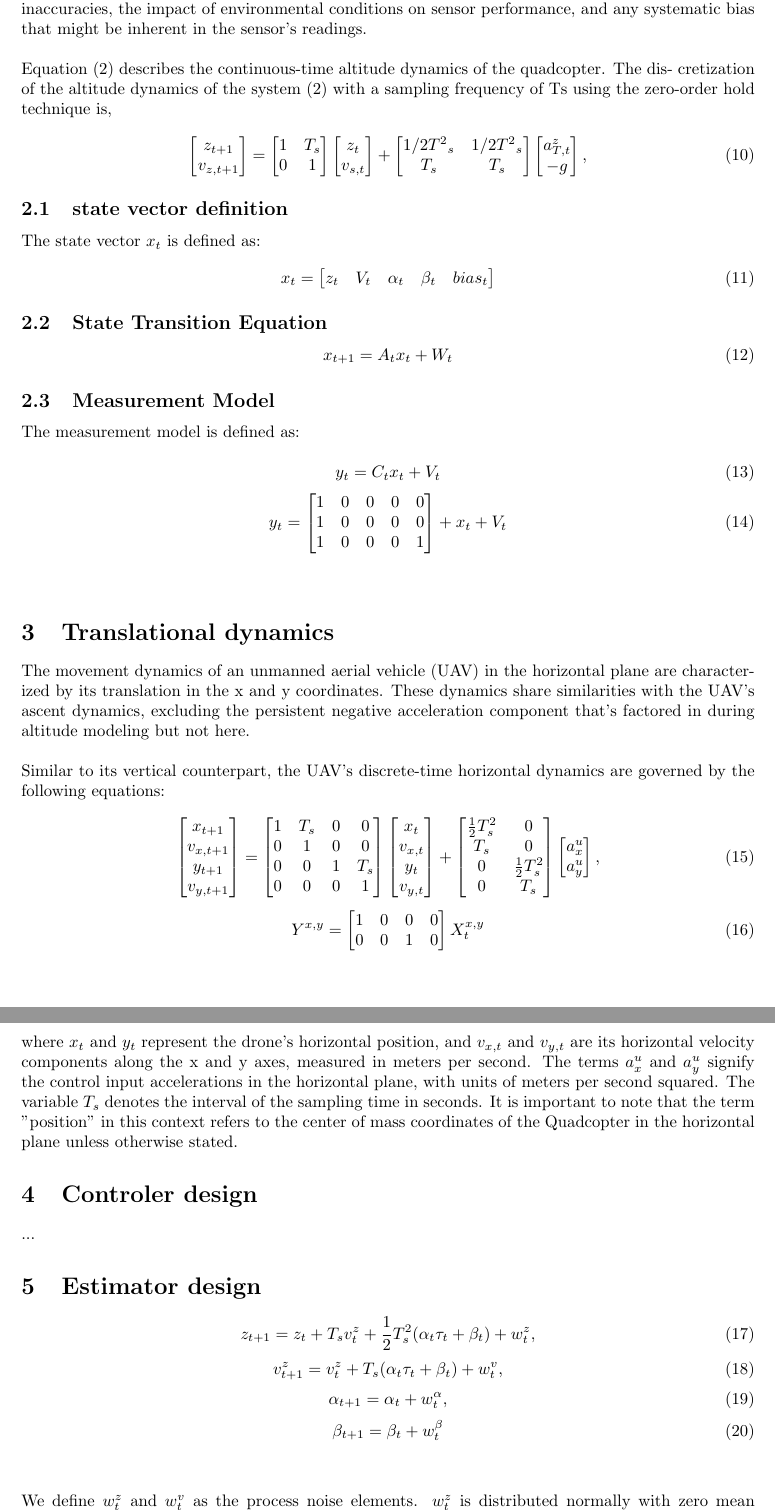
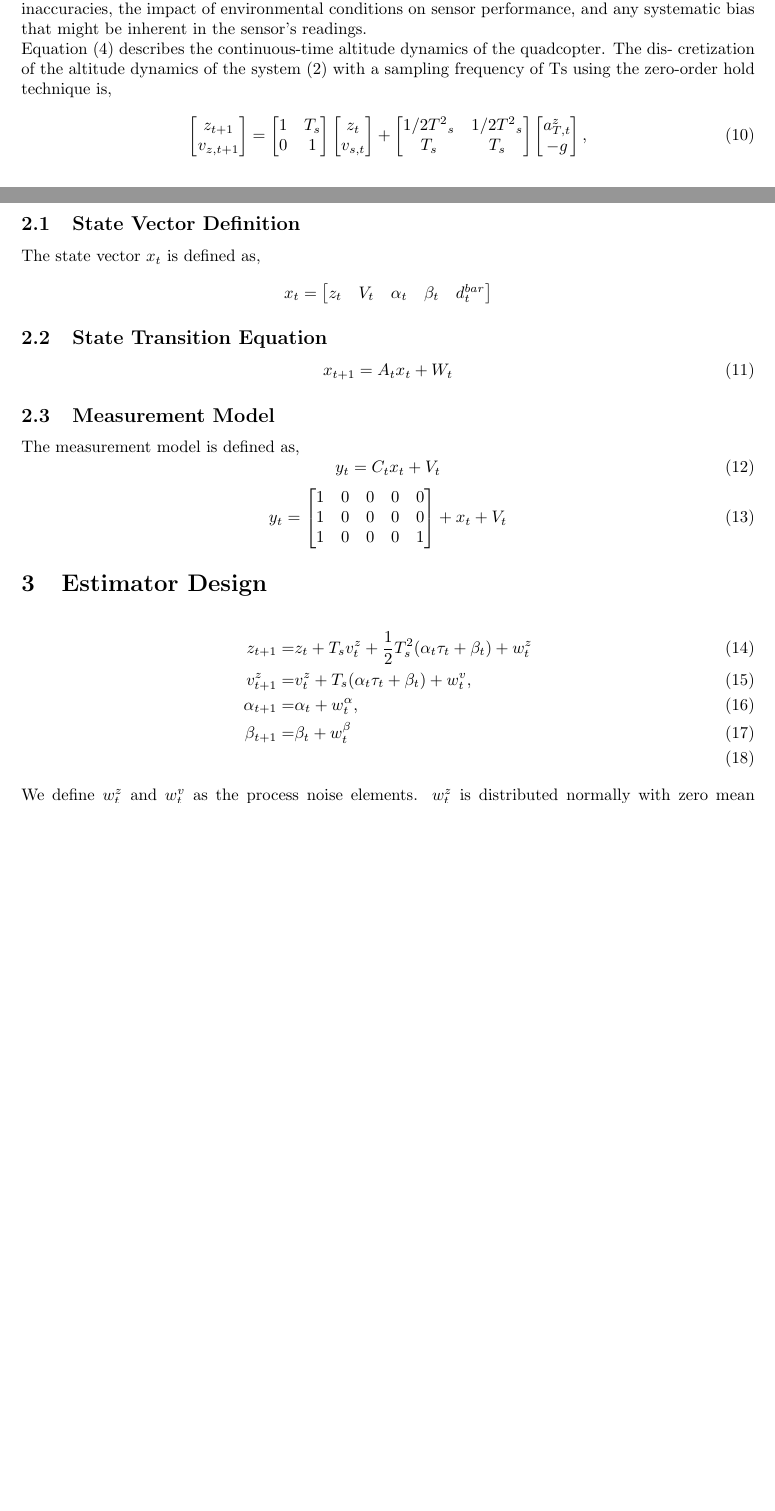
Before and after one commit to QUB-ASL/bzzz, a LaTeX document (docs/whitepapers/kalmanfilter/kalmanfilter.tex): two parts of pages 3 and 4 of 4 before the commit and two parts of pages 2 and 3 of 3 after it, joined at a grey line, cut so that both start at the same text, the shorter picture padded with empty space. Compiled offline with pdfLaTeX.

Commit message:
corrections

```diff
--- a/docs/whitepapers/kalmanfilter/kalmanfilter.tex
+++ b/docs/whitepapers/kalmanfilter/kalmanfilter.tex
@@ -170,10 +155,9 @@ y_{ToF} = z + V^{ToF}
 
 \noindent
-throught all sensors \( y \) represents the output from the sensor. The variable \( z \) signifies the quadcopter's altitude, which is the measurement for all sensors. The term \( V \) encapsulates the measurement noise or errors associated with the sensors. This noise term, \( V \), encompasses various factors such as sensor inaccuracies, the impact of environmental conditions on sensor performance, and any systematic bias that might be inherent in the sensor's readings.
-\\
+Throught all sensors \( y \) represents the output from the sensor. The variable \( z \) signifies the quadcopter's altitude, which is the measurement for all sensors. The term \( V \) encapsulates the measurement noise or errors associated with the sensors. This noise term, \( V \), encompasses various factors such as sensor inaccuracies, the impact of environmental conditions on sensor performance, and any systematic bias that might be inherent in the sensor's readings.
 
 \noindent
-Equation (2) describes the continuous-time altitude dynamics of the quadcopter. The dis-
+Equation \eqref{eq:4} describes the continuous-time altitude dynamics of the quadcopter. The dis-
 cretization of the altitude dynamics of the system (2) with a sampling frequency of Ts using the zero-order hold technique is,
 
 \begin{equation}
@@ -198,18 +182,18 @@ a_{T,t}^z \\
 -g
 \end{bmatrix},
 \end{equation}
-\subsection{state vector definition}
-The state vector \( x_t \) is defined as:
-\begin{equation}
+\subsection{State Vector Definition}
+The state vector \( x_t \) is defined as,
+\[
     x_t =
     \begin{bmatrix}
         z_t &
         V_{t} &
         \alpha_t &
         \beta_t &
-        bias_t
+        d^{bar}_t
     \end{bmatrix}
-\end{equation}
+\]
 
 \subsection{State Transition Equation}
 \begin{equation}
@@ -217,8 +201,7 @@ The state vector \( x_t \) is defined as:
 \end{equation}
 
 \subsection{Measurement Model}
-The measurement model is defined as:
-
+The measurement model is defined as,
 \begin{equation}
 y_t = C_t x_t + V_t
 \end{equation}
@@ -231,88 +214,14 @@ y_t = C_t x_t + V_t
     \end{bmatrix}
     + x_t + V_t
 \end{equation}
-\\
 
-\noindent
-\section{Translational dynamics}
-
-The movement dynamics of an unmanned aerial vehicle (UAV) in the horizontal
-plane are characterized by its translation in the x and y coordinates.
-These dynamics share similarities with the UAV's ascent dynamics,
-excluding the persistent negative acceleration component that's factored
-in during altitude modeling but not here.
-\\
-
-\noindent
-Similar to its vertical counterpart, the UAV's discrete-time horizontal
-dynamics are governed by the following equations:
-
-\begin{equation}
-\begin{bmatrix}
-    x_{t+1} \\
-    v_{x,t+1} \\
-    y_{t+1} \\
-    v_{y,t+1} \\
-\end{bmatrix} =
-\begin{bmatrix}
-    1 & T_s & 0 & 0 \\
-    0 & 1 & 0 & 0 \\
-    0 & 0 & 1 & T_s \\
-    0 & 0 & 0 & 1 \\
-\end{bmatrix}
-\begin{bmatrix}
-    x_t \\
-    v_{x,t} \\
-    y_t \\
-    v_{y,t} \\
-\end{bmatrix} +
-\begin{bmatrix}
-    \frac{1}{2}T_s^2 & 0 \\
-    T_s & 0 \\
-    0 & \frac{1}{2}T_s^2 \\
-    0 & T_s \\
-\end{bmatrix}
-\begin{bmatrix}
-    a_{x}^u \\
-    a_{y}^u \\
-\end{bmatrix},
-\end{equation}
-
-\begin{equation}
-    Y^{x,y} =
-\begin{bmatrix}
-    1 & 0 & 0 & 0 \\
-    0 & 0 & 1 & 0 \\
-\end{bmatrix}
-X_t^{x,y}
-\end{equation}
-where \( x_t \) and \( y_t \) represent the drone's horizontal position,
- and \( v_{x,t} \) and \( v_{y,t} \) are its horizontal velocity
- components along the x and y axes, measured in meters per second.
- The terms \( a_{x}^u \) and \( a_{y}^u \) signify the control input
- accelerations in the horizontal plane, with units of meters per second
- squared. The variable \( T_s \) denotes the interval of the sampling
- time in seconds. It is important to note that the term "position" in
- this context refers to the center of mass coordinates of the Quadcopter in the
- horizontal plane unless otherwise stated.
-\section{Controler design}
-...
-\section{Estimator design}
-
-\begin{equation}
-    z_{t+1} = z_t + T_s v_t^z + \frac{1}{2} T_s^2 (\alpha_t \tau_t + \beta_t) + w_t^z,
-\end{equation}
-\begin{equation}
-    v_{t+1}^z = v_t^z + T_s (\alpha_t \tau_t + \beta_t) + w_t^v,
-\end{equation}
-\begin{equation}
-    \alpha_{t+1} = \alpha_t + w_t^\alpha,
-\end{equation}
-\begin{equation}
-    \beta_{t+1} = \beta_t + w_t^\beta
-\end{equation}
-\\
-
+\section{Estimator Design}
+\begin{align}
+    z_{t+1} =& z_t + T_s v_t^z + \frac{1}{2} T_s^2 (\alpha_t \tau_t + \beta_t) + w_t^z\\
+    v_{t+1}^z =& v_t^z + T_s (\alpha_t \tau_t + \beta_t) + w_t^v,\\
+    \alpha_{t+1} =& \alpha_t + w_t^\alpha,\\
+    \beta_{t+1} =& \beta_t + w_t^\beta\\
+\end{align}
 \noindent
 We define $w_t^z$ and $w_t^v$ as the process noise elements.
 $w_t^z$ is distributed normally with zero mean and variance
```
Also changed, not shown: docs/whitepapers/kalmanfilter/kalmanfilter.tex (77 more changed lines), 1 other file.
